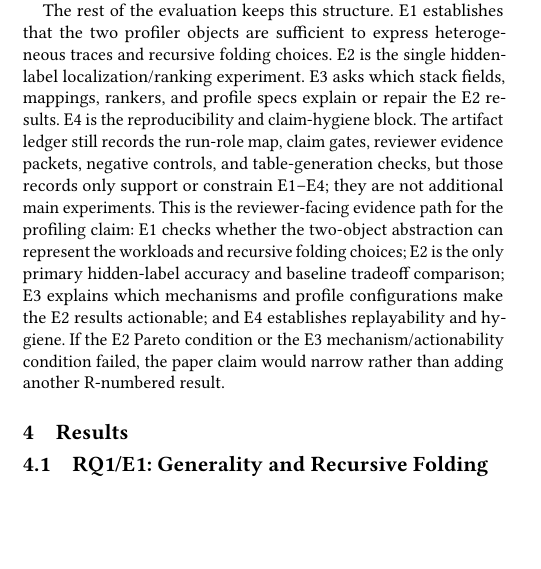
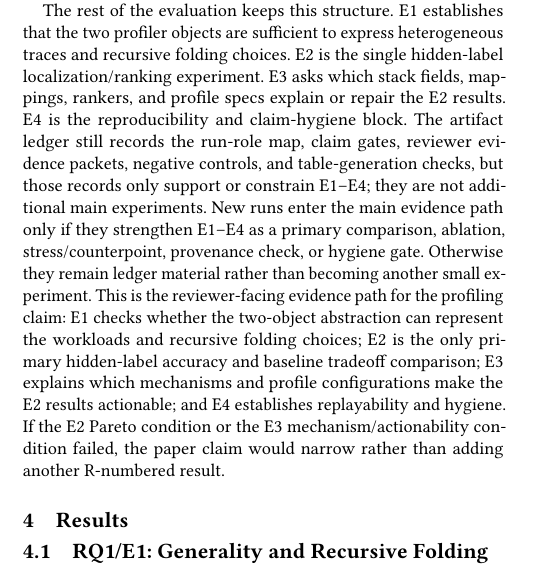
Before and after one commit to yunwei37/agentpprof-paper, a LaTeX paper (main.tex): part of one column of page 2 of 9, cut so that both start at the same text, the shorter picture padded with empty space. Compiled offline with pdfLaTeX.

Commit message:
Clarify core experiment organization rule

```diff
--- a/main.tex
+++ b/main.tex
@@ -285,6 +285,10 @@ repair the E2 results. E4 is the reproducibility and claim-hygiene block. The
 artifact ledger still records the run-role map, claim gates, reviewer evidence
 packets, negative controls, and table-generation checks, but those records only
 support or constrain E1--E4; they are not additional main experiments.
+New runs enter the main evidence path only if they strengthen E1--E4 as a
+primary comparison, ablation, stress/counterpoint, provenance check, or hygiene
+gate. Otherwise they remain ledger material rather than becoming another small
+experiment.
 This is the reviewer-facing evidence path for the profiling claim: E1 checks
 whether the two-object abstraction can represent the workloads and recursive
 folding choices; E2 is the only primary hidden-label accuracy and baseline
```
